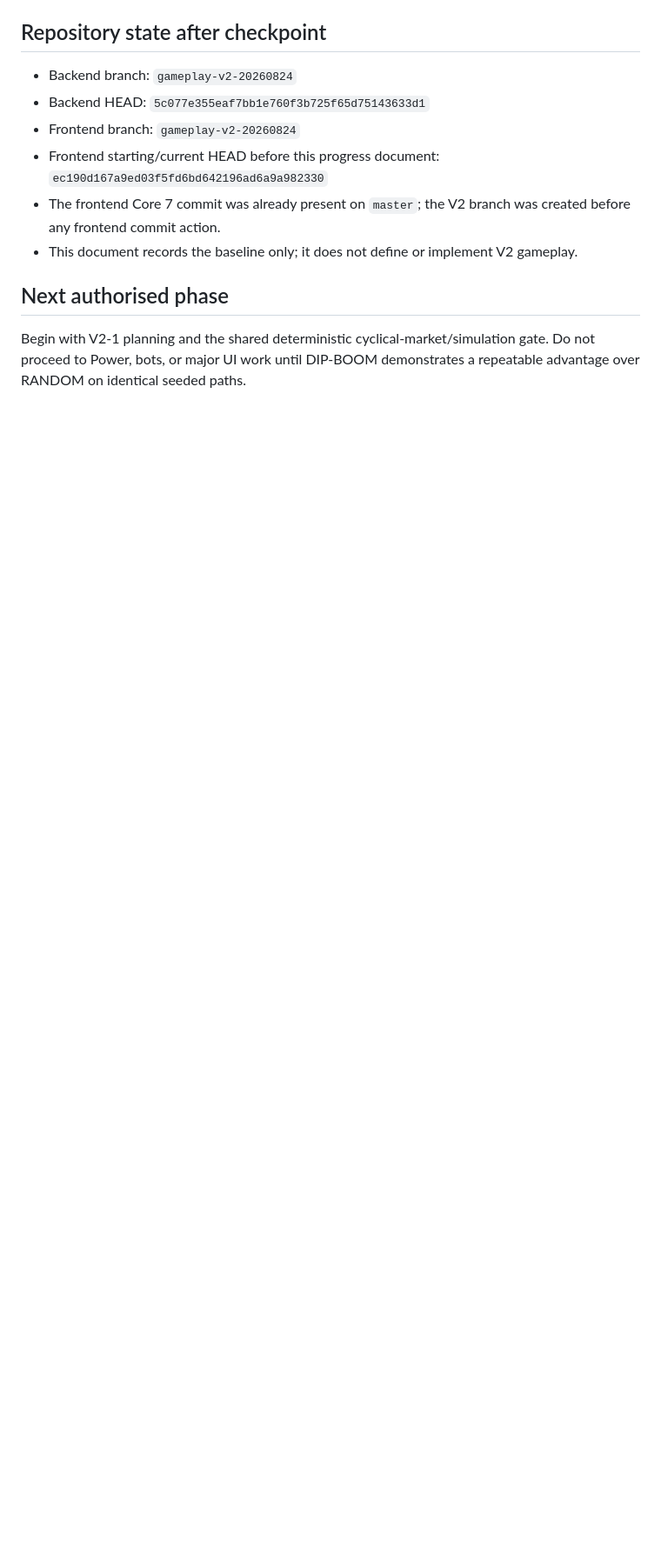
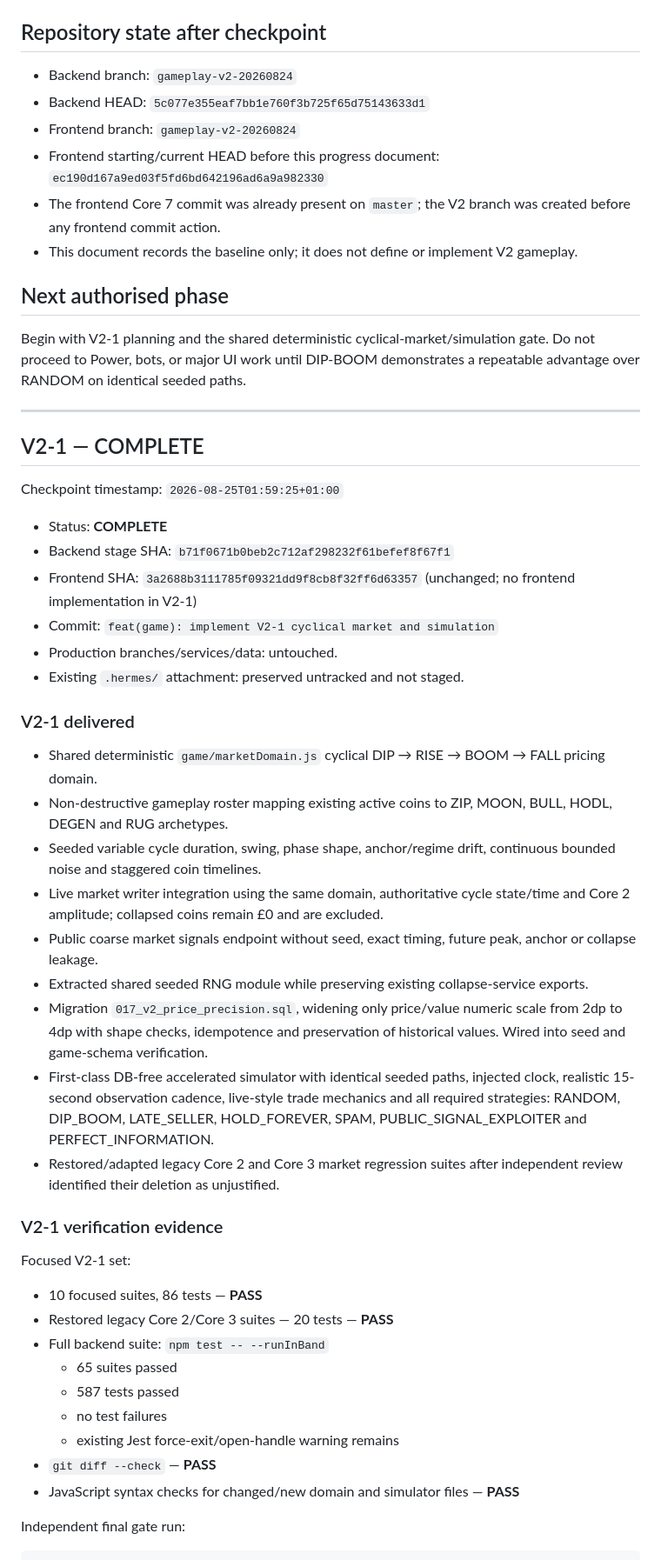
Before and after one commit to jdwd40/back_coins_x, a Markdown page: GAMEPLAY_V2_PROGRESS.md, the part around one of its changes. Shown at 87% size. Rendered like a GitHub page; blank space fills up the shorter version.

Commit message:
docs: record V2-1 gate and progress

```diff
--- a/GAMEPLAY_V2_PROGRESS.md
+++ b/GAMEPLAY_V2_PROGRESS.md
@@ -78,3 +78,45 @@ Commands and results:
 ## Next authorised phase
 
 Begin with V2-1 planning and the shared deterministic cyclical-market/simulation gate. Do not proceed to Power, bots, or major UI work until DIP-BOOM demonstrates a repeatable advantage over RANDOM on identical seeded paths.
+
+---
+
+## V2-1 — COMPLETE
+
+Checkpoint timestamp: `2026-08-25T01:59:25+01:00`
+
+- Status: **COMPLETE**
+- Backend stage SHA: `b71f0671b0beb2c712af298232f61befef8f67f1`
+- Frontend SHA: `3a2688b3111785f09321dd9f8cb8f32ff6d63357` (unchanged; no frontend implementation in V2-1)
+- Commit: `feat(game): implement V2-1 cyclical market and simulation`
+- Production branches/services/data: untouched.
+- Existing `.hermes/` attachment: preserved untracked and not staged.
+
+### V2-1 delivered
+
+- Shared deterministic `game/marketDomain.js` cyclical DIP → RISE → BOOM → FALL pricing domain.
+- Non-destructive gameplay roster mapping existing active coins to ZIP, MOON, BULL, HODL, DEGEN and RUG archetypes.
+- Seeded variable cycle duration, swing, phase shape, anchor/regime drift, continuous bounded noise and staggered coin timelines.
+- Live market writer integration using the same domain, authoritative cycle state/time and Core 2 amplitude; collapsed coins remain £0 and are excluded.
+- Public coarse market signals endpoint without seed, exact timing, future peak, anchor or collapse leakage.
+- Extracted shared seeded RNG module while preserving existing collapse-service exports.
+- Migration `017_v2_price_precision.sql`, widening only price/value numeric scale from 2dp to 4dp with shape checks, idempotence and preservation of historical values. Wired into seed and game-schema verification.
+- First-class DB-free accelerated simulator with identical seeded paths, injected clock, realistic 15-second observation cadence, live-style trade mechanics and all required strategies: RANDOM, DIP_BOOM, LATE_SELLER, HOLD_FOREVER, SPAM, PUBLIC_SIGNAL_EXPLOITER and PERFECT_INFORMATION.
+- Restored/adapted legacy Core 2 and Core 3 market regression suites after independent review identified their deletion as unjustified.
+
+### V2-1 verification evidence
+
+Focused V2-1 set:
+
+- 10 focused suites, 86 tests — **PASS**
+- Restored legacy Core 2/Core 3 suites — 20 tests — **PASS**
+- Full backend suite: `npm test -- --runInBand`
+  - 65 suites passed
+  - 587 tests passed
+  - no test failures
+  - existing Jest force-exit/open-handle warning remains
+- `git diff --check` — **PASS**
+- JavaScript syntax checks for changed/new domain and simulator files — **PASS**
+
+Independent final gate run:
+
```
Also changed, not shown: other parts of GAMEPLAY_V2_PROGRESS.md (+44 -0 lines).
